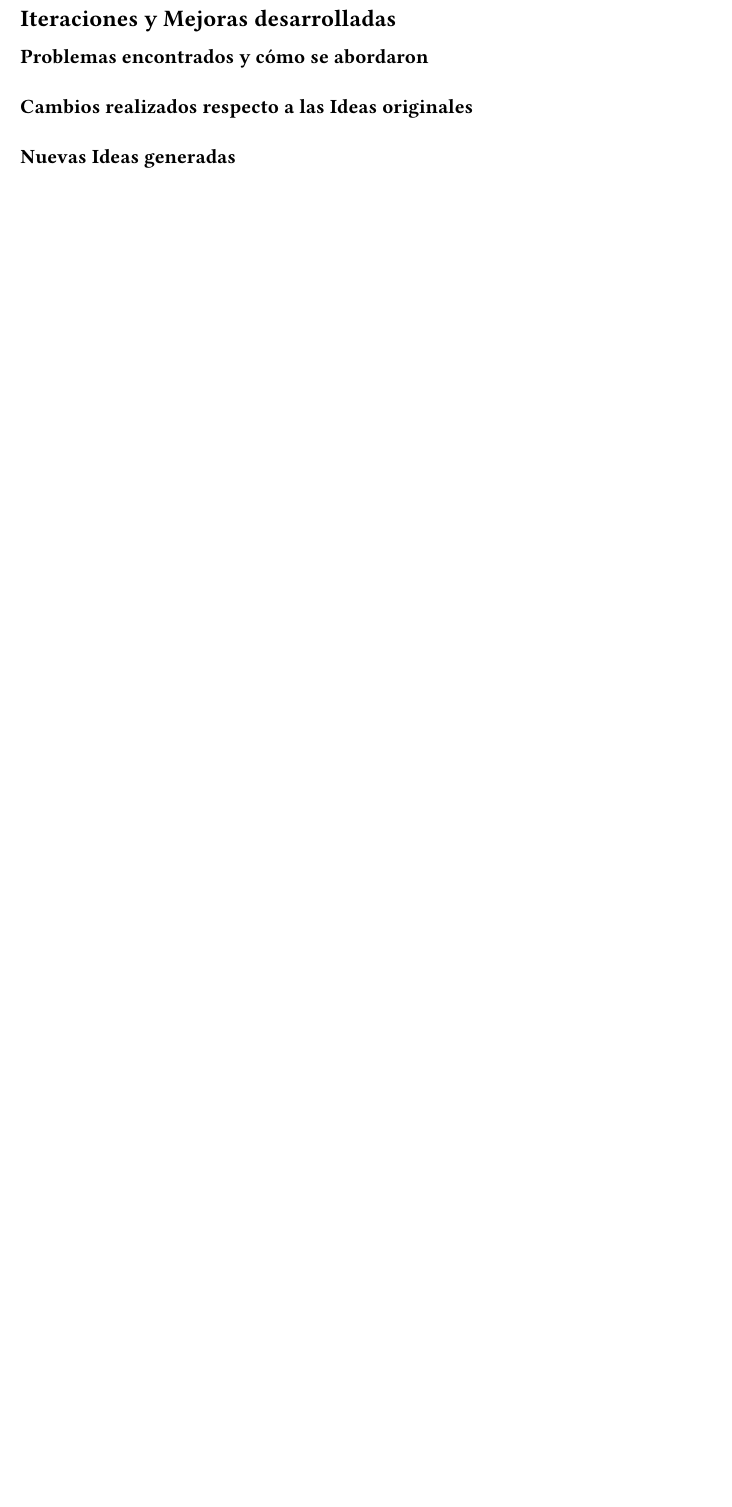
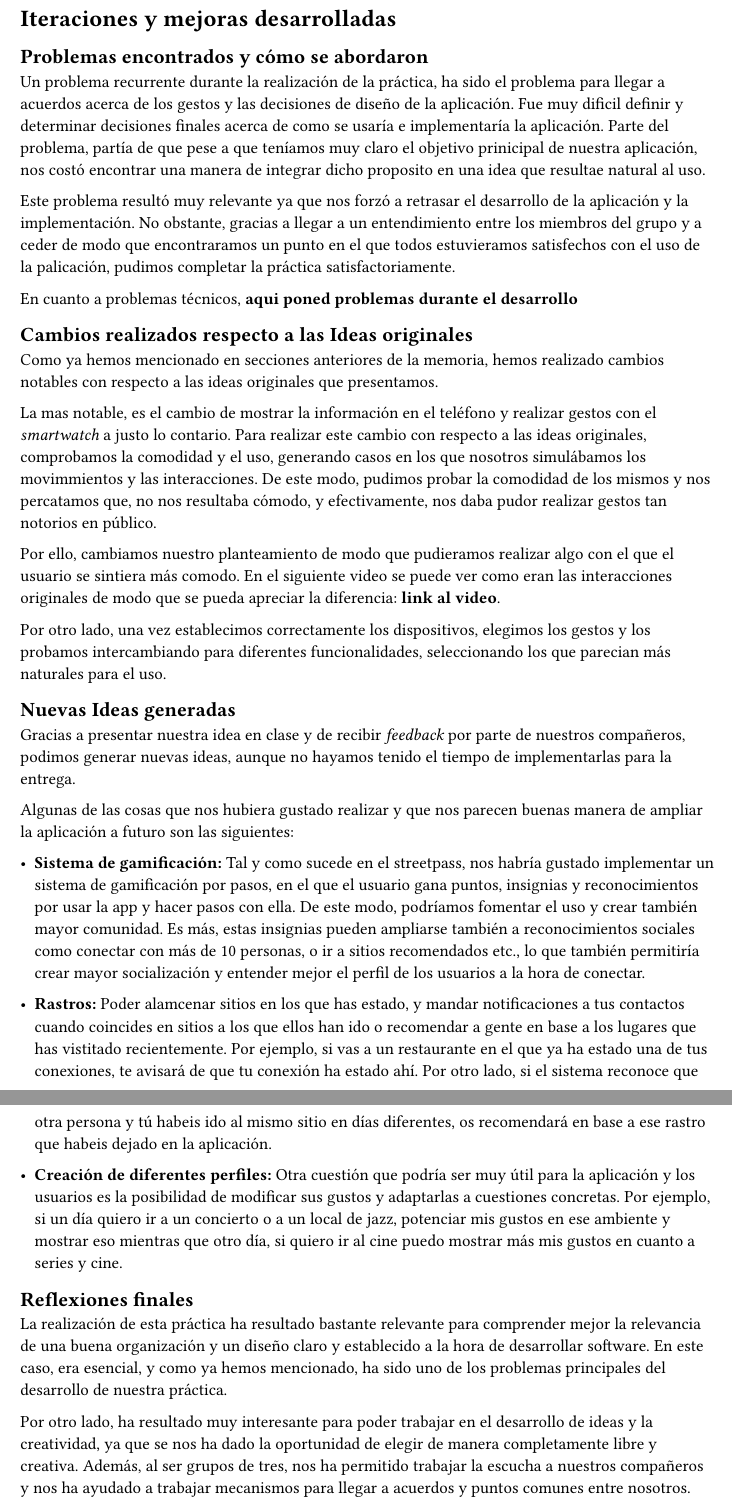
Before and after one commit to Toriomg/streetpass-movil-siu, a Typst document (memoria/content/iteraciones.typ): part of the page before the commit and two parts of pages 1 and 2 of 2 after it, the two joined at a grey line, cut so that both start at the same text, the shorter picture padded with empty space. Compiled offline with Typst 0.15.

Commit message:
iteraciones y mejoras

```diff
--- a/memoria/content/iteraciones.typ
+++ b/memoria/content/iteraciones.typ
@@ -1,9 +1,33 @@
-= Iteraciones y Mejoras desarrolladas
+= Iteraciones y mejoras desarrolladas
 == Problemas encontrados y cómo se abordaron
-#h(2.2em)
+Un problema recurrente durante la realización de la práctica, ha sido el problema para llegar a acuerdos acerca de los gestos y las decisiones de diseño de la aplicación. Fue muy dificil definir y determinar decisiones finales acerca de como se usaría e implementaría la aplicación. Parte del problema, partía de que pese a que teníamos muy claro el objetivo prinicipal de nuestra aplicación, nos costó encontrar una manera de integrar dicho proposito en una idea que resultae natural al uso.
+
+Este problema resultó muy relevante ya que nos forzó a retrasar el desarrollo de la aplicación y la implementación. No obstante, gracias a llegar a un entendimiento entre los miembros del grupo y a ceder de modo que encontraramos un punto en el que todos estuvieramos satisfechos con el uso de la palicación, pudimos completar la práctica satisfactoriamente.
+
+En cuanto a problemas técnicos, *aqui poned problemas durante el desarrollo*
+
 == Cambios realizados respecto a las Ideas originales
-#h(2.2em)
+Como ya hemos mencionado en secciones anteriores de la memoria, hemos realizado cambios notables con respecto a las ideas originales que presentamos.
+
+La mas notable, es el cambio de mostrar la información en el teléfono y realizar gestos con el _smartwatch_ a justo lo contario. Para realizar este cambio con respecto a las ideas originales, comprobamos la comodidad y el uso,
+generando casos en los que nosotros simulábamos los movimmientos y las interacciones. De este modo, pudimos probar la comodidad de los mismos y nos percatamos que, no nos resultaba cómodo, y efectivamente, nos daba pudor realizar gestos tan notorios en público.
+
+Por ello, cambiamos nuestro planteamiento de modo que pudieramos realizar algo con el que el usuario se sintiera más comodo. En el siguiente video se puede ver como eran las interacciones originales de modo que se pueda apreciar la diferencia: *link al video*.
+
+Por otro lado, una vez establecimos correctamente los dispositivos, elegimos los gestos y los probamos intercambiando para diferentes funcionalidades, seleccionando los que parecian más naturales para el uso.
+
 == Nuevas Ideas generadas
-#h(2.2em)
+Gracias a presentar nuestra idea en clase y de recibir _feedback_ por parte de nuestros compañeros, podimos generar nuevas ideas, aunque no hayamos tenido el tiempo de implementarlas para la entrega.
 
-// las alternativas
+Algunas de las cosas que nos hubiera gustado realizar y que nos parecen buenas manera de ampliar la aplicación a futuro son las siguientes:
+
+- *Sistema de gamificación:* Tal y como sucede en el streetpass, nos habría gustado implementar un sistema de gamificación por pasos, en el que el usuario gana puntos, insignias y reconocimientos por usar la app y hacer pasos con ella. De este modo, podríamos fomentar el uso y crear también mayor comunidad. Es más, estas insignias pueden ampliarse también a reconocimientos sociales como conectar con más de 10 personas, o ir a sitios recomendados etc., lo que también permitiría crear mayor socialización y entender mejor el perfil de los usuarios a la hora de conectar.
+
+- *Rastros:* Poder alamcenar sitios en los que has estado, y mandar notificaciones a tus contactos cuando coincides en sitios a los que ellos han ido o recomendar a gente en base a los lugares que has vistitado recientemente. Por ejemplo, si vas a un restaurante en el que ya ha estado una de tus conexiones, te avisará de que tu conexión ha estado ahí. Por otro lado, si el sistema reconoce que otra persona y tú habeis ido al mismo sitio en días diferentes, os recomendará en base a ese rastro que habeis dejado en la aplicación.
+
+- *Creación de diferentes perfiles:* Otra cuestión que podría ser muy útil para la aplicación y los usuarios es la posibilidad de modificar sus gustos y adaptarlas a cuestiones concretas. Por ejemplo, si un día quiero ir a un concierto o a un local de jazz, potenciar mis gustos en ese ambiente y mostrar eso mientras que otro día, si quiero ir al cine puedo mostrar más mis gustos en cuanto a series y cine.
+
+== Reflexiones finales
+La realización de esta práctica ha resultado bastante relevante para comprender mejor la relevancia de una buena organización y un diseño claro y establecido a la hora de desarrollar software. En este caso, era esencial, y como ya hemos mencionado, ha sido uno de los problemas principales del desarrollo de nuestra práctica.
+
+Por otro lado, ha resultado muy interesante para poder trabajar en el desarrollo de ideas y la creatividad, ya que se nos ha dado la oportunidad de elegir de manera completamente libre y creativa. Además, al ser grupos de tres, nos ha permitido trabajar la escucha a nuestros compañeros y nos ha ayudado a trabajar mecanismos para llegar a acuerdos y puntos comunes entre nosotros.
```
